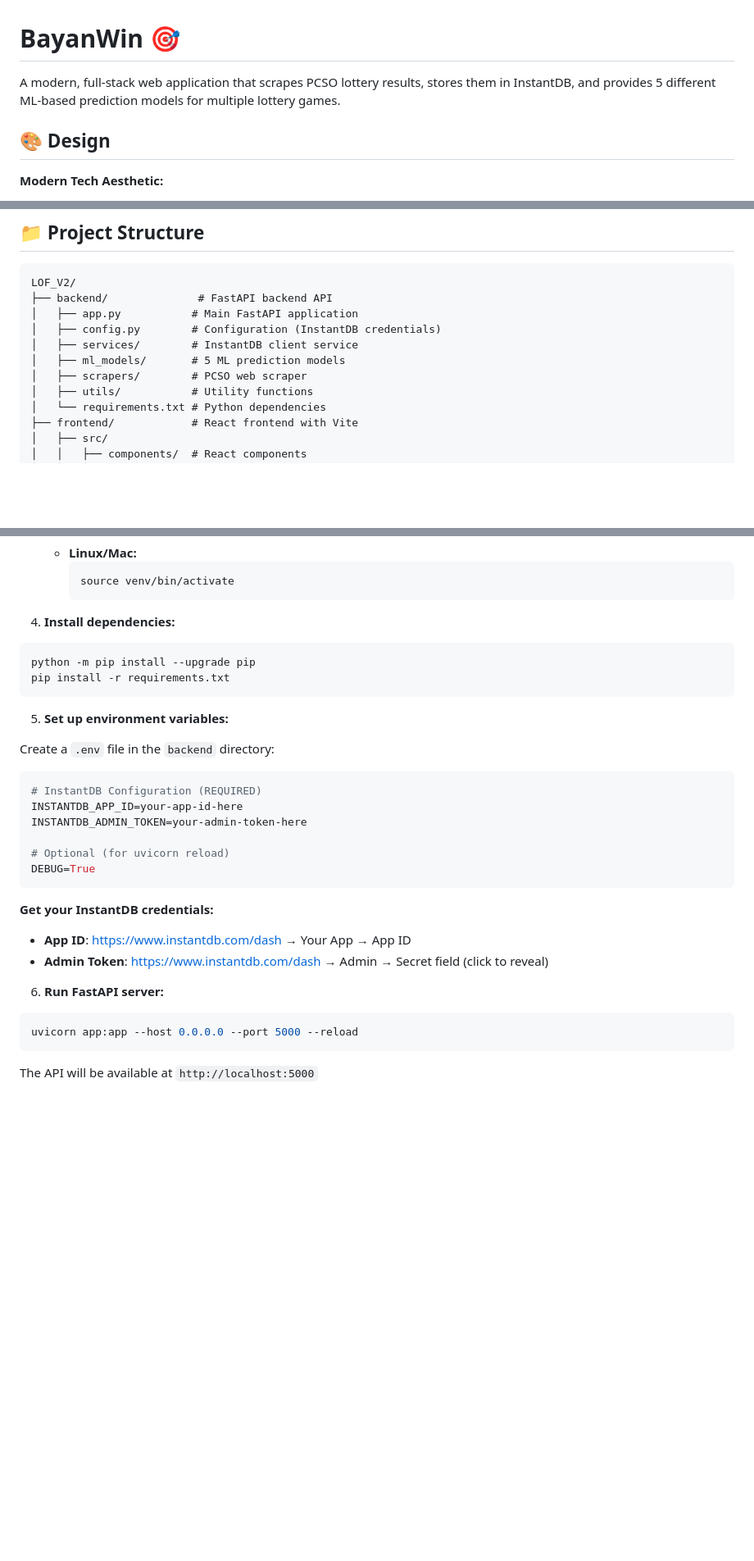
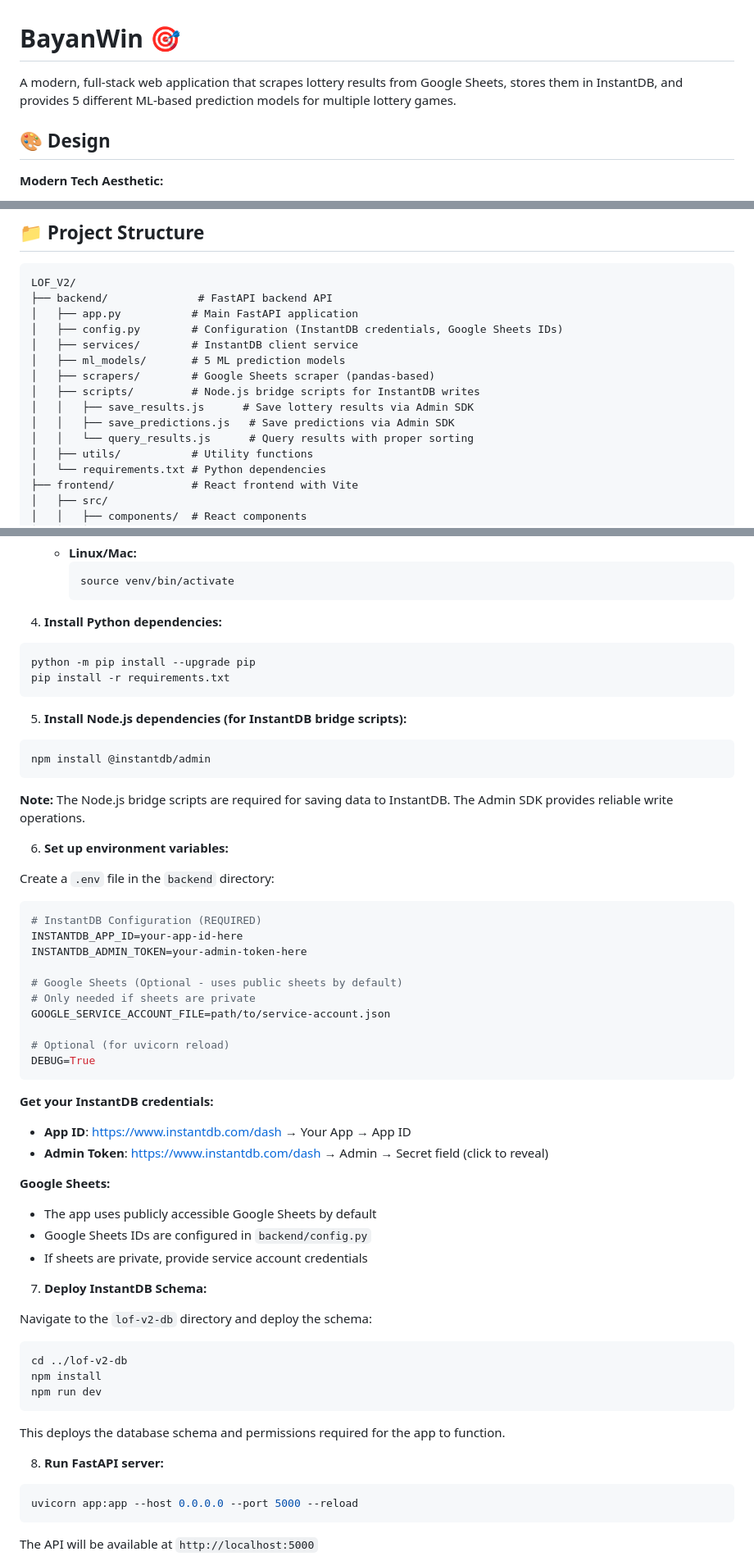
Before and after one commit to automatesolutions/BayanWin, a Markdown page: README.md, 3 parts joined by grey strips. Shown at 82% size. GitHub-like rendering; blank space fills up the shorter version.

````diff
--- a/README.md
+++ b/README.md
@@ -1,6 +1,6 @@
 # BayanWin 🎯
 
-A modern, full-stack web application that scrapes PCSO lottery results, stores them in InstantDB, and provides 5 different ML-based prediction models for multiple lottery games.
+A modern, full-stack web application that scrapes lottery results from Google Sheets, stores them in InstantDB, and provides 5 different ML-based prediction models for multiple lottery games.
 
 ## 🎨 Design
 
@@ -44,10 +55,14 @@ A modern, full-stack web application that scrapes PCSO lottery results, stores t
 LOF_V2/
 ├── backend/              # FastAPI backend API
 │   ├── app.py           # Main FastAPI application
-│   ├── config.py        # Configuration (InstantDB credentials)
+│   ├── config.py        # Configuration (InstantDB credentials, Google Sheets IDs)
 │   ├── services/        # InstantDB client service
 │   ├── ml_models/       # 5 ML prediction models
-│   ├── scrapers/        # PCSO web scraper
+│   ├── scrapers/        # Google Sheets scraper (pandas-based)
+│   ├── scripts/         # Node.js bridge scripts for InstantDB writes
+│   │   ├── save_results.js      # Save lottery results via Admin SDK
+│   │   ├── save_predictions.js   # Save predictions via Admin SDK
+│   │   └── query_results.js      # Query results with proper sorting
 │   ├── utils/           # Utility functions
 │   └── requirements.txt # Python dependencies
 ├── frontend/            # React frontend with Vite
@@ -97,19 +112,30 @@ python -m venv venv
      source venv/bin/activate
      ```
 
-4. **Install dependencies:**
+4. **Install Python dependencies:**
 ```bash
 python -m pip install --upgrade pip
 pip install -r requirements.txt
 ```
 
-5. **Set up environment variables:**
+5. **Install Node.js dependencies (for InstantDB bridge scripts):**
+```bash
+npm install @instantdb/admin
+```
+
+**Note:** The Node.js bridge scripts are required for saving data to InstantDB. The Admin SDK provides reliable write operations.
+
+6. **Set up environment variables:**
 
 Create a `.env` file in the `backend` directory:
 ```env
 # InstantDB Configuration (REQUIRED)
 INSTANTDB_APP_ID=your-app-id-here
 INSTANTDB_ADMIN_TOKEN=your-admin-token-here
+
+# Google Sheets (Optional - uses public sheets by default)
+# Only needed if sheets are private
+GOOGLE_SERVICE_ACCOUNT_FILE=path/to/service-account.json
 
 # Optional (for uvicorn reload)
 DEBUG=True
@@ -119,7 +145,23 @@ DEBUG=True
 - **App ID**: https://www.instantdb.com/dash → Your App → App ID
 - **Admin Token**: https://www.instantdb.com/dash → Admin → Secret field (click to reveal)
 
-6. **Run FastAPI server:**
+**Google Sheets:**
+- The app uses publicly accessible Google Sheets by default
+- Google Sheets IDs are configured in `backend/config.py`
+- If sheets are private, provide service account credentials
+
+7. **Deploy InstantDB Schema:**
+
+Navigate to the `lof-v2-db` directory and deploy the schema:
+```bash
+cd ../lof-v2-db
+npm install
+npm run dev
+```
+
+This deploys the database schema and permissions required for the app to function.
+
+8. **Run FastAPI server:**
 ```bash
 uvicorn app:app --host 0.0.0.0 --port 5000 --reload
 ```
````
Also changed, not shown: other parts of README.md (+65 -25 lines), DUPLICATE_FIX_COMPLETE.md (deleted, +0 -137 lines), PREDICTION_FIXES_COMPLETE.md (deleted, +0 -110 lines).
